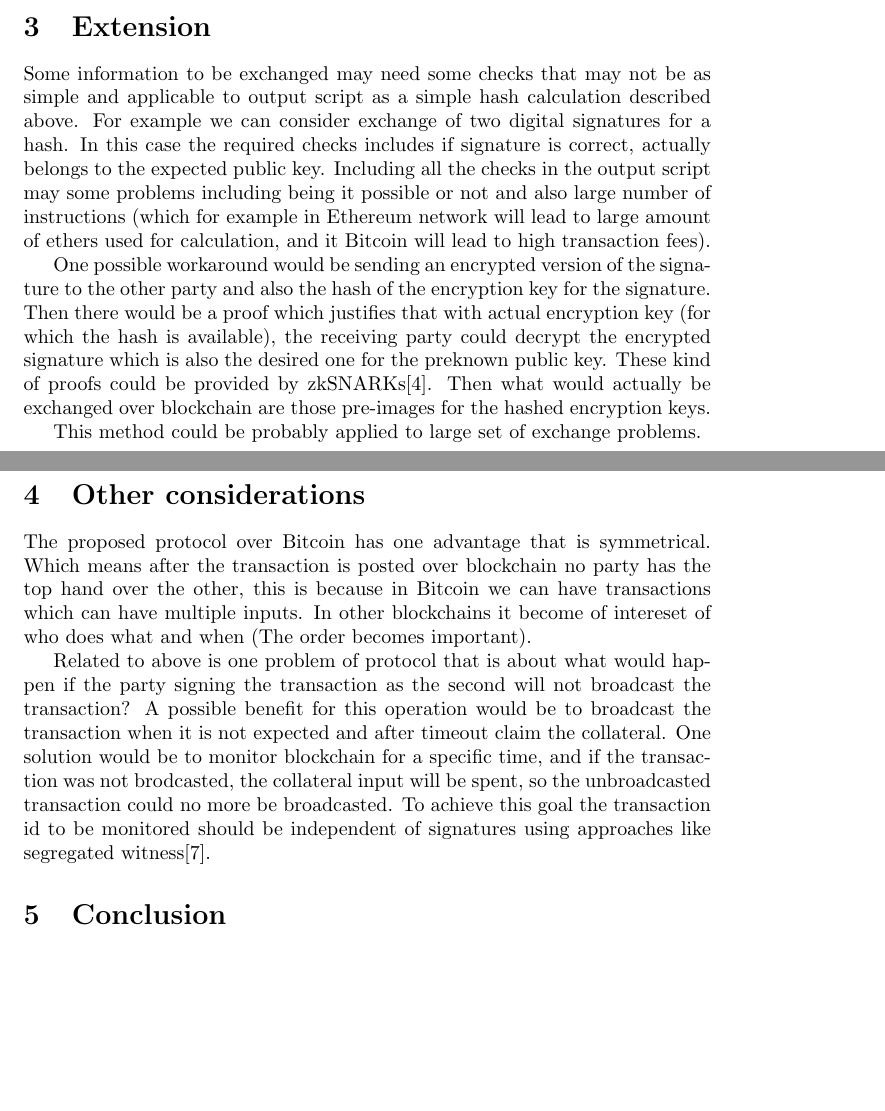
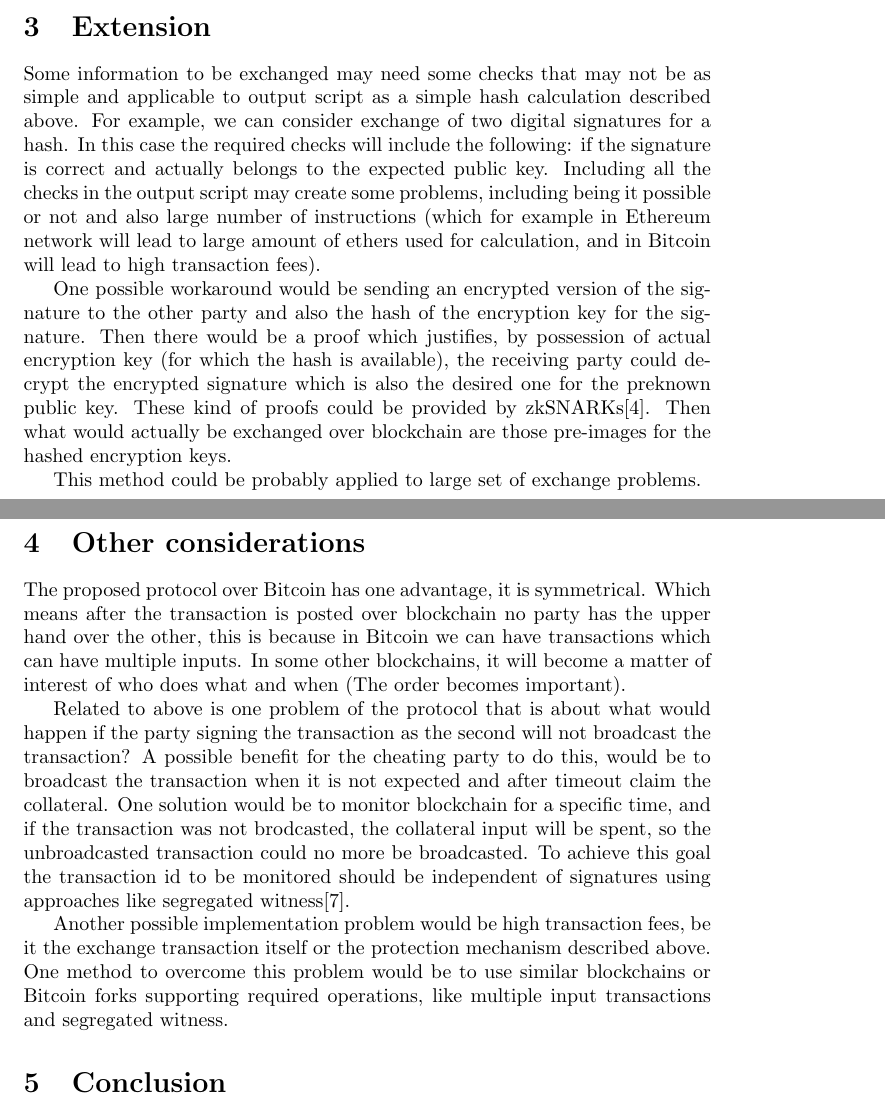
Before and after one commit to LykkeCity/peertopeer, a LaTeX paper (Design/FairInformationExchangeUsingBitcoin.tex): two parts of pages 3 and 4 of 5, joined at a grey line, cut so that both start at the same text, the shorter picture padded with empty space. Compiled offline with LaTeX, dvips and Ghostscript.

Commit message:
Some improvements, a paragraph added for a method to cover high Bitcoin fees.

```diff
--- a/Design/FairInformationExchangeUsingBitcoin.tex
+++ b/Design/FairInformationExchangeUsingBitcoin.tex
@@ -67,17 +67,19 @@ The above output could be claimed by the party putting collateral, if it release
 
 \section{Extension}
 
-Some information to be exchanged may need some checks that may not be as simple and applicable to output script as a simple hash calculation described above. For example we can consider exchange of two digital signatures for a hash. In this case the required checks includes if signature is correct, actually belongs to the expected public key. Including all the checks in the output script may some problems including being it possible or not and also large number of instructions (which for example in Ethereum network will lead to large amount of ethers used for calculation, and it Bitcoin will lead to high transaction fees).
+Some information to be exchanged may need some checks that may not be as simple and applicable to output script as a simple hash calculation described above. For example, we can consider exchange of two digital signatures for a hash. In this case the required checks will include the following: if the signature is correct and actually belongs to the expected public key. Including all the checks in the output script may create some problems, including being it possible or not and also large number of instructions (which for example in Ethereum network will lead to large amount of ethers used for calculation, and in Bitcoin will lead to high transaction fees).
 
-One possible workaround would be sending an encrypted version of the signature to the other party and also the hash of the encryption key for the signature. Then there would be a proof which justifies that with actual encryption key (for which the hash is available), the receiving party could decrypt the encrypted signature which is also the desired one for the preknown public key. These kind of proofs could be provided by zkSNARKs\cite{ethzkSNARK}. Then what would actually be exchanged over blockchain are those pre-images for the hashed encryption keys.
+One possible workaround would be sending an encrypted version of the signature to the other party and also the hash of the encryption key for the signature. Then there would be a proof which justifies, by possession of actual encryption key (for which the hash is available), the receiving party could decrypt the encrypted signature which is also the desired one for the preknown public key. These kind of proofs could be provided by zkSNARKs\cite{ethzkSNARK}. Then what would actually be exchanged over blockchain are those pre-images for the hashed encryption keys.
 
 This method could be probably applied to large set of exchange problems.
 
 \section{Other considerations}
 
-The proposed protocol over Bitcoin has one advantage that is symmetrical. Which means after the transaction is posted over blockchain no party has the top hand over the other, this is because in Bitcoin we can have transactions which can have multiple inputs. In other blockchains it become of intereset of who does what and when (The order becomes important).
+The proposed protocol over Bitcoin has one advantage, it is symmetrical. Which means after the transaction is posted over blockchain no party has the upper hand over the other, this is because in Bitcoin we can have transactions which can have multiple inputs. In some other blockchains, it will become a matter of interest of who does what and when (The order becomes important).
 
-Related to above is one problem of protocol that is about what would happen if the party signing the transaction as the second will not broadcast the transaction? A possible benefit for this operation would be to broadcast the transaction when it is not expected and after timeout claim the collateral. One solution would be to monitor blockchain for a specific time, and if the transaction was not brodcasted, the collateral input will be spent, so the unbroadcasted transaction could no more be broadcasted. To achieve this goal the transaction id to be monitored should be independent of signatures using approaches like segregated witness\cite{segwit}.
+Related to above is one problem of the protocol that is about what would happen if the party signing the transaction as the second will not broadcast the transaction? A possible benefit for the cheating party to do this, would be to broadcast the transaction when it is not expected and after timeout claim the collateral. One solution would be to monitor blockchain for a specific time, and if the transaction was not brodcasted, the collateral input will be spent, so the unbroadcasted transaction could no more be broadcasted. To achieve this goal the transaction id to be monitored should be independent of signatures using approaches like segregated witness\cite{segwit}.
+
+Another possible implementation problem would be high transaction fees, be it the exchange transaction itself or the protection mechanism described above. One method to overcome this problem would be to use similar blockchains or Bitcoin forks supporting required operations, like multiple input transactions and segregated witness.
 
 \section{Conclusion}
 
```
